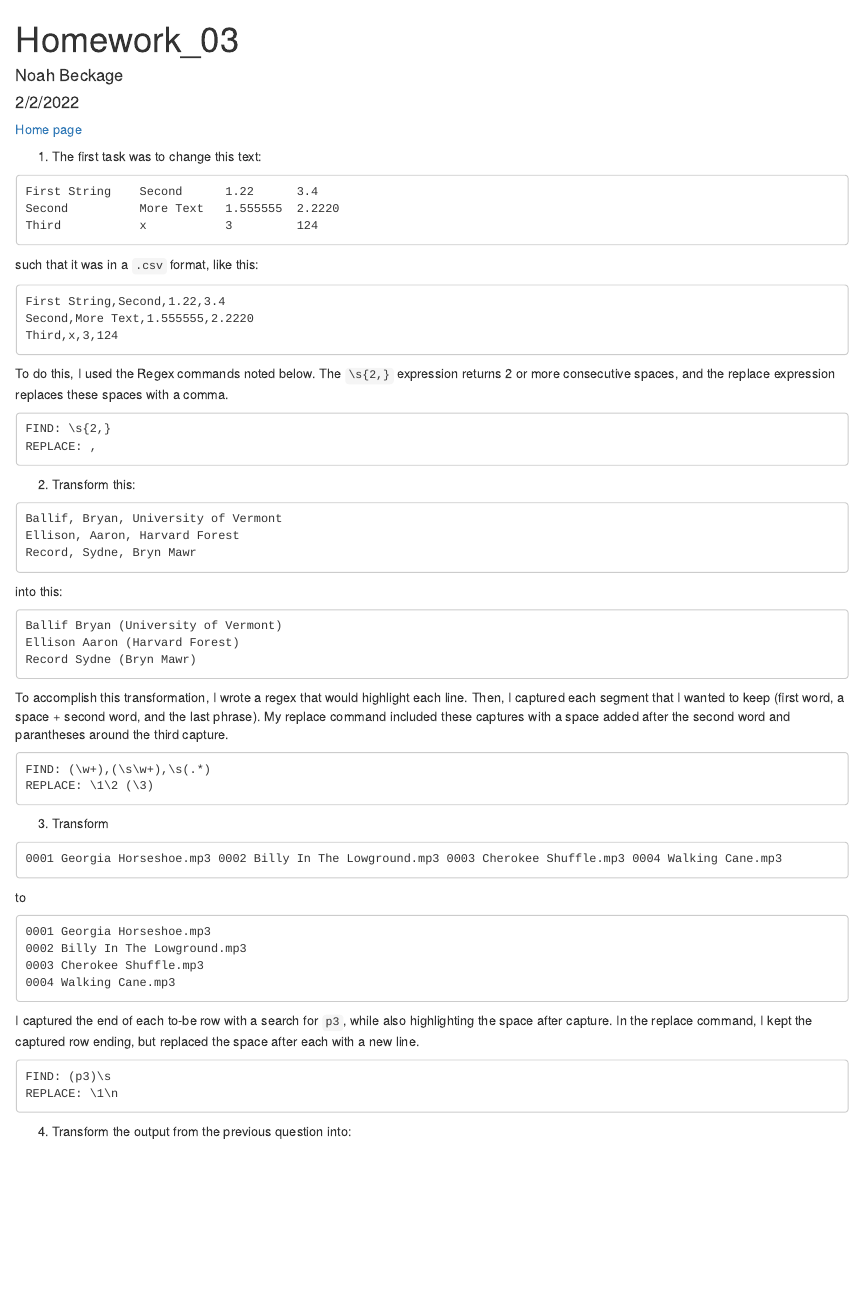
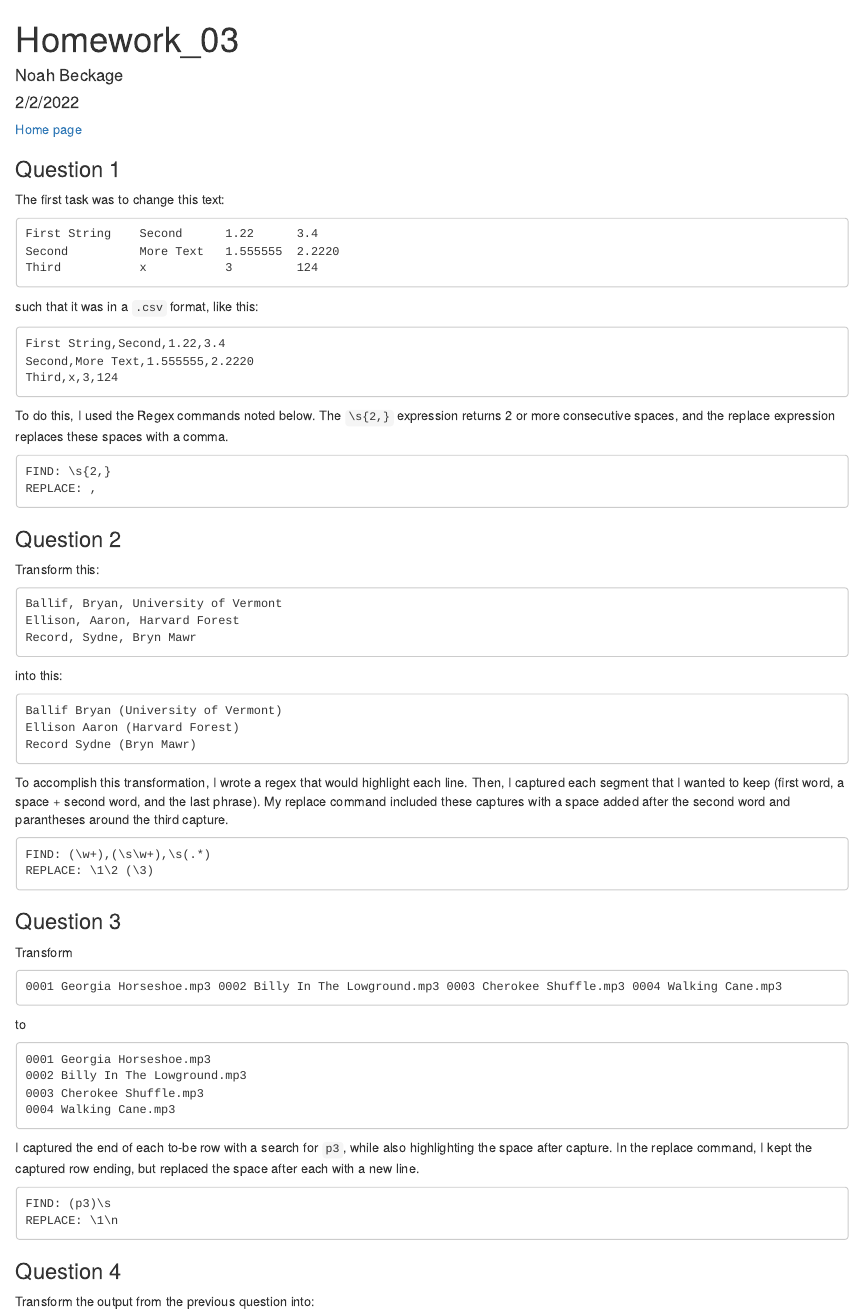
Before and after one commit to n-beckage/Bio381Beckage, an R Markdown document (Homework_03.rmd): the page in a window 1100 px wide, from its top. Rendered offline with R 4.5, knitr and Pandoc, with nearby package versions.

Commit message:
forgot to knit hw3 to html!

````diff
--- a/Homework_03.rmd
+++ b/Homework_03.rmd
@@ -8,7 +8,8 @@ output: html_document
 [Home page](index.html)
 
 
-1. The first task was to change this text:
+### Question 1
+The first task was to change this text:
 ```
 First String    Second      1.22      3.4
 Second          More Text   1.555555  2.2220
@@ -28,7 +29,8 @@ FIND: \s{2,}
 REPLACE: ,
 ```
 
-2. Transform this:
+### Question 2
+Transform this:
 ```
 Ballif, Bryan, University of Vermont
 Ellison, Aaron, Harvard Forest
@@ -47,7 +49,8 @@ FIND: (\w+),(\s\w+),\s(.*)
 REPLACE: \1\2 (\3)
 ```
 
-3. Transform
+### Question 3
+Transform
 ```
 0001 Georgia Horseshoe.mp3 0002 Billy In The Lowground.mp3 0003 Cherokee Shuffle.mp3 0004 Walking Cane.mp3
 ```
@@ -66,7 +69,8 @@ FIND: (p3)\s
 REPLACE: \1\n
 ```
 
-4. Transform the output from the previous question into:
+### Question 4
+Transform the output from the previous question into:
 ```
 Georgia Horseshoe_0001.mp3
 Billy In The Lowground_0002.mp3
````
Also changed, not shown: Homework_03.html, Homework_03.rmd (3 more changed lines).
